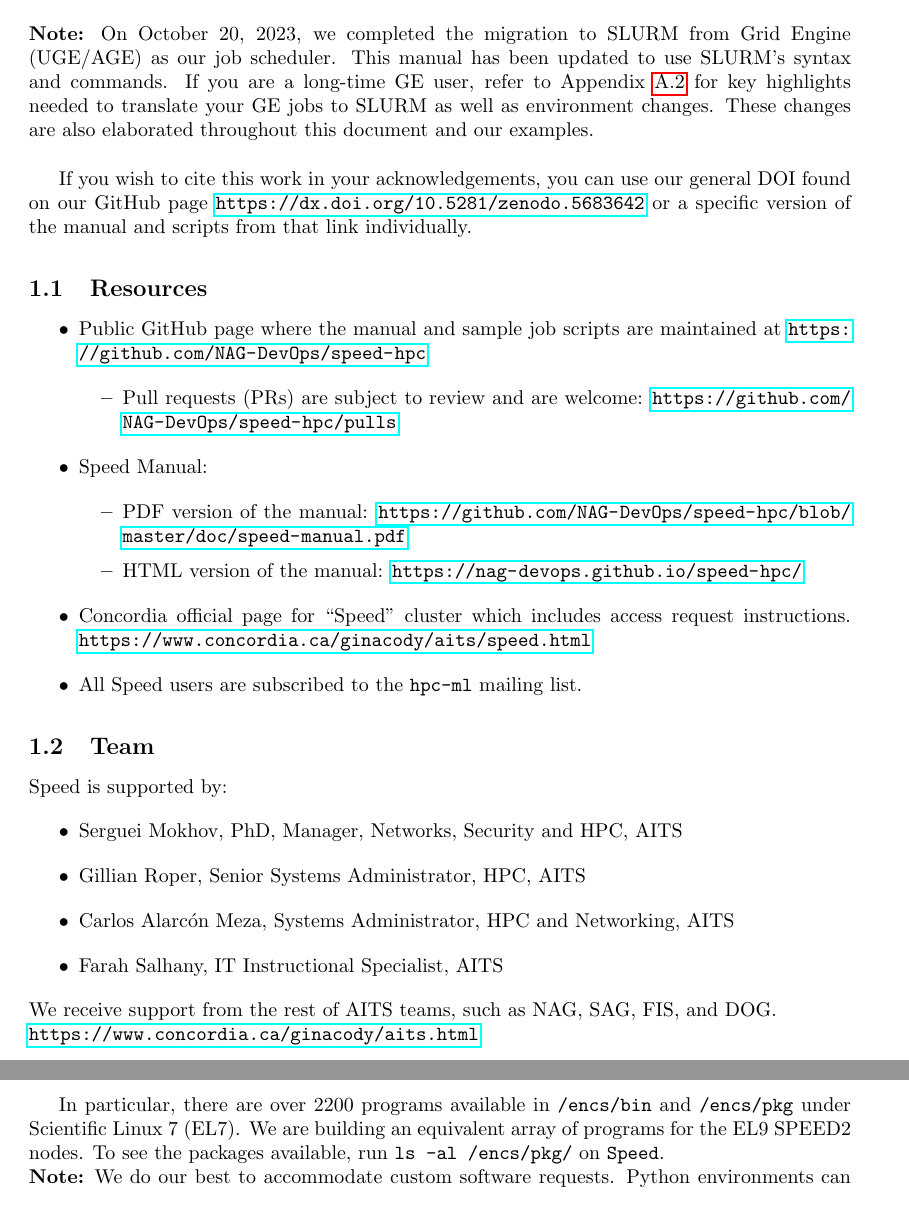
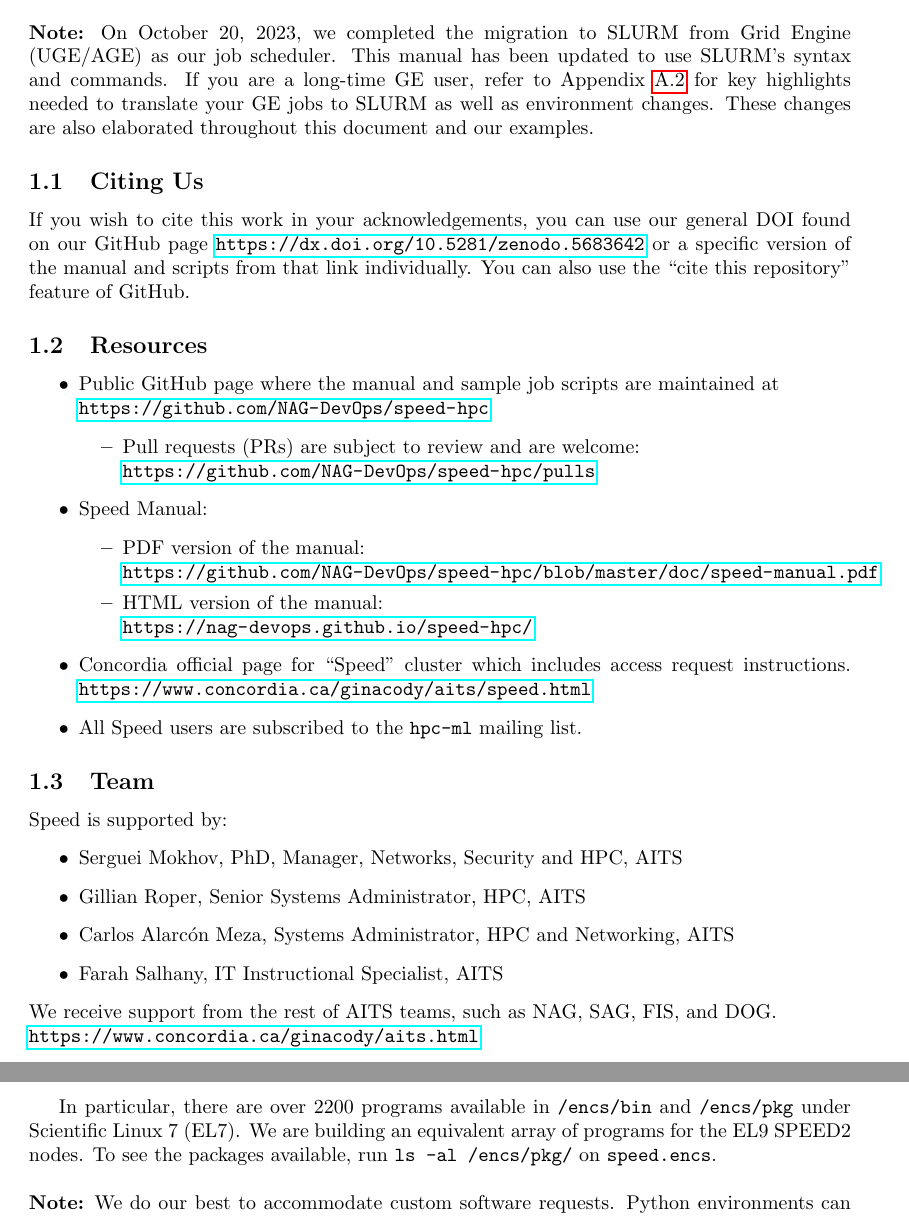
Before and after one commit to NAG-DevOps/speed-hpc, a LaTeX paper (doc/speed-manual.tex): two parts of pages 4 and 7 of 45, joined at a grey line, cut so that both start at the same text. Compiled offline with pdfLaTeX.

Commit message:
[manual] editorialize and fix apostrophes to ASCII

```diff
--- a/doc/speed-manual.tex
+++ b/doc/speed-manual.tex
@@ -96,17 +96,23 @@
 
 This document contains basic information required to use ``Speed'', along with tips,
 tricks, examples, and references to projects and papers that have used Speed.
-User contributions of sample jobs and/or references are welcome. \\
+User contributions of sample jobs and/or references are welcome.\\
 
-\noindent \textbf{Note:} On October 20, 2023, we completed the migration to SLURM
+\noindent
+\textbf{Note:} On October 20, 2023, we completed the migration to SLURM
 from Grid Engine (UGE/AGE) as our job scheduler.
-This manual has been updated to use SLURM’s syntax and commands.
+This manual has been updated to use SLURM's syntax and commands.
 If you are a long-time GE user, refer to \xa{appdx:uge-to-slurm} for key highlights needed to
 translate your GE jobs to SLURM as well as environment changes.
-These changes are also elaborated throughout this document and our examples.\\
+These changes are also elaborated throughout this document and our examples.
+
+% ------------------------------------------------------------------------------
+\subsection{Citing Us}
+\label{sect:citing-speed-hpc}
 
 If you wish to cite this work in your acknowledgements, you can use our general DOI found on our GitHub page
 \url{https://dx.doi.org/10.5281/zenodo.5683642} or a specific version of the manual and scripts from that link individually.
+You can also use the ``cite this repository'' feature of GitHub.
 
 % ----------------------------- 1.1 Resources ----------------------------------
 % ------------------------------------------------------------------------------
@@ -115,16 +121,21 @@
 
 \begin{itemize}
 	\item
-	Public GitHub page where the manual and sample job scripts are maintained at \url{https://github.com/NAG-DevOps/speed-hpc}
+	Public GitHub page where the manual and sample job scripts are maintained at\\
+	\url{https://github.com/NAG-DevOps/speed-hpc}
 		\begin{itemize}
-			\item Pull requests (PRs) are subject to review and are welcome: \url{https://github.com/NAG-DevOps/speed-hpc/pulls}
+			\item Pull requests (PRs) are subject to review and are welcome:\\
+			\url{https://github.com/NAG-DevOps/speed-hpc/pulls}
 		\end{itemize}
 
 	\item
 	Speed Manual:
 		\begin{itemize}
-			\item PDF version of the manual: \url{https://github.com/NAG-DevOps/speed-hpc/blob/master/doc/speed-manual.pdf}
-			\item HTML version of the manual: \url{https://nag-devops.github.io/speed-hpc/}
+			\item PDF version of the manual:\\
+			\url{https://github.com/NAG-DevOps/speed-hpc/blob/master/doc/speed-manual.pdf}
+
+			\item HTML version of the manual:\\
+			\url{https://nag-devops.github.io/speed-hpc/}
 		\end{itemize}
 
 	\item
@@ -265,10 +276,11 @@
 Programming environments include various versions of Python, C++/Java compilers, TensorFlow, OpenGL, OpenISS, and {\marf}~\cite{marf}.\\
 
 In particular, there are over 2200 programs available in \texttt{/encs/bin} and \texttt{/encs/pkg} under Scientific Linux 7 (EL7).
-We are building an equivalent array of programs for the EL9 SPEED2 nodes. To see the packages available, run \texttt{ls -al /encs/pkg/} on \texttt{Speed}.
+We are building an equivalent array of programs for the EL9 SPEED2 nodes. To see the packages available, run \texttt{ls -al /encs/pkg/} on \texttt{speed.encs}.\\
 
-\noindent \textbf{Note:} We do our best to accommodate custom software requests. Python environments can use user-custom installs
-from within the scratch directory.\\
+\noindent
+\textbf{Note:} We do our best to accommodate custom software requests. Python environments can use user-custom installs
+from within the scratch directory.
 
 % ----------------------------- 1.7 Requesting Access --------------------------
 % ------------------------------------------------------------------------------
```
Also changed, not shown: doc/speed-manual.tex (18 more changed lines).
